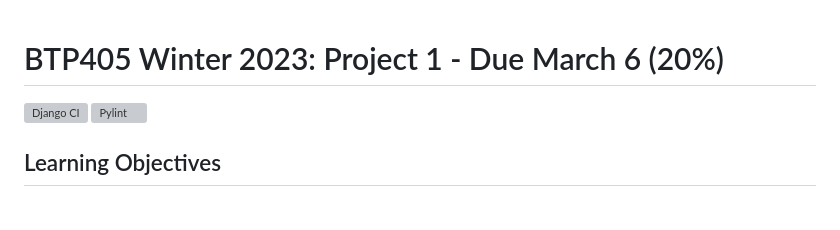
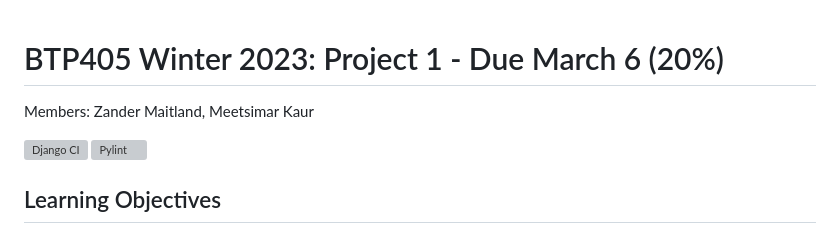
Before and after one commit to tanvirsingh1/TickerMaster, a Markdown page: README.md, the part around the change. Drawn GitHub-style; blank space fills up the shorter version; grey boxes are pictures that could not be loaded.

Commit message:
Add group member name

```diff
--- a/README.md
+++ b/README.md
@@ -1,4 +1,6 @@
 # BTP405 Winter 2023: Project 1 - Due March 6 (20\%)
+
+Members: Zander Maitland, Meetsimar Kaur
 
 [![Django CI](https://github.com/seneca-btp405/project1-group-1/actions/workflows/django.yml/badge.svg?branch=main)](https://github.com/seneca-btp405/project1-group-1/actions/workflows/django.yml)
 [![Pylint](https://github.com/seneca-btp405/project1-group-1/actions/workflows/pylint.yml/badge.svg?branch=main)](https://github.com/seneca-btp405/project1-group-1/actions/workflows/pylint.yml)
```
